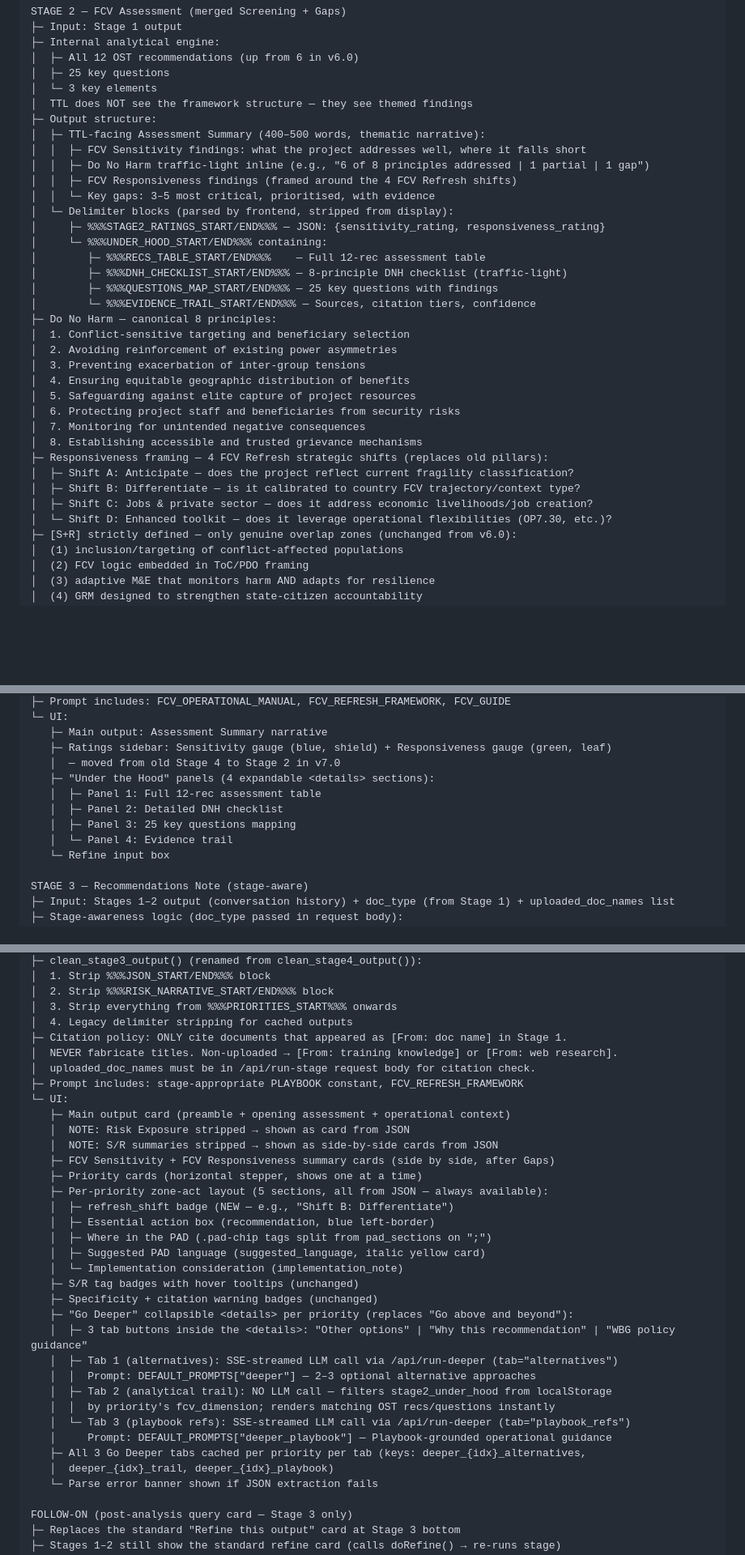
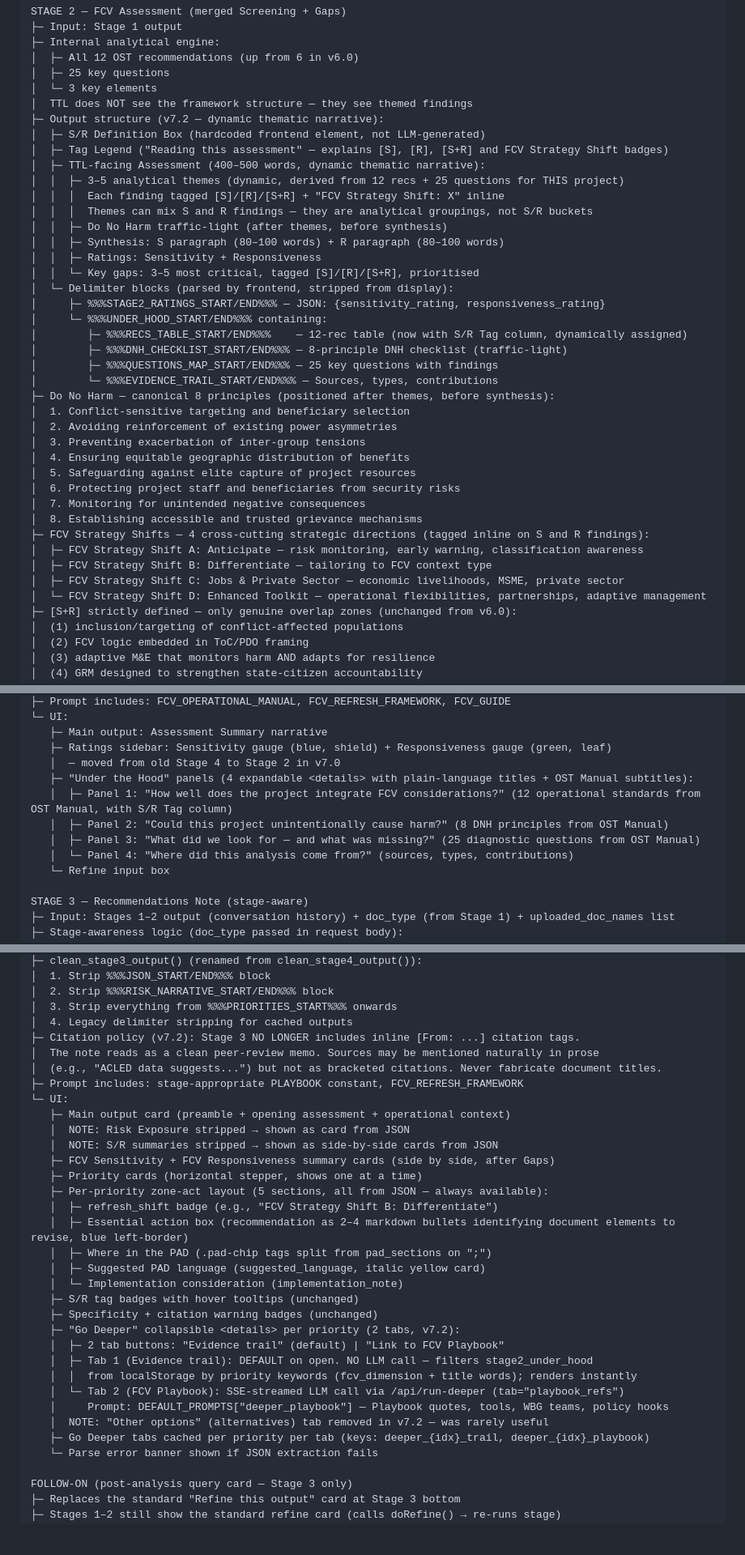
Before and after one commit to ljonestz/FCV-AGENT, a Markdown page: claude.md, 3 parts joined by grey strips. Shown at 81% size. Rendered like a GitHub page; blank space fills up the shorter version.

Commit message:
docs: update CLAUDE.md for v7.2 — Stage 2 restructure, S/R definitions, Go Deeper tabs, bulleted recs
Co-Authored-By: Claude Opus 4.6 (1M context) <noreply@anthropic.com>

```diff
--- a/claude.md
+++ b/claude.md
@@ -94,20 +107,25 @@ STAGE 2 — FCV Assessment (merged Screening + Gaps)
 │  ├─ 25 key questions
 │  └─ 3 key elements
 │  TTL does NOT see the framework structure — they see themed findings
-├─ Output structure:
-│  ├─ TTL-facing Assessment Summary (400–500 words, thematic narrative):
-│  │  ├─ FCV Sensitivity findings: what the project addresses well, where it falls short
-│  │  ├─ Do No Harm traffic-light inline (e.g., "6 of 8 principles addressed | 1 partial | 1 gap")
-│  │  ├─ FCV Responsiveness findings (framed around the 4 FCV Refresh shifts)
-│  │  └─ Key gaps: 3–5 most critical, prioritised, with evidence
+├─ Output structure (v7.2 — dynamic thematic narrative):
+│  ├─ S/R Definition Box (hardcoded frontend element, not LLM-generated)
+│  ├─ Tag Legend ("Reading this assessment" — explains [S], [R], [S+R] and FCV Strategy Shift badges)
+│  ├─ TTL-facing Assessment (400–500 words, dynamic thematic narrative):
+│  │  ├─ 3–5 analytical themes (dynamic, derived from 12 recs + 25 questions for THIS project)
+│  │  │  Each finding tagged [S]/[R]/[S+R] + "FCV Strategy Shift: X" inline
+│  │  │  Themes can mix S and R findings — they are analytical groupings, not S/R buckets
+│  │  ├─ Do No Harm traffic-light (after themes, before synthesis)
+│  │  ├─ Synthesis: S paragraph (80–100 words) + R paragraph (80–100 words)
+│  │  ├─ Ratings: Sensitivity + Responsiveness
+│  │  └─ Key gaps: 3–5 most critical, tagged [S]/[R]/[S+R], prioritised
 │  └─ Delimiter blocks (parsed by frontend, stripped from display):
 │     ├─ %%%STAGE2_RATINGS_START/END%%% — JSON: {sensitivity_rating, responsiveness_rating}
 │     └─ %%%UNDER_HOOD_START/END%%% containing:
-│        ├─ %%%RECS_TABLE_START/END%%%    — Full 12-rec assessment table
+│        ├─ %%%RECS_TABLE_START/END%%%    — 12-rec table (now with S/R Tag column, dynamically assigned)
 │        ├─ %%%DNH_CHECKLIST_START/END%%% — 8-principle DNH checklist (traffic-light)
 │        ├─ %%%QUESTIONS_MAP_START/END%%% — 25 key questions with findings
-│        └─ %%%EVIDENCE_TRAIL_START/END%%% — Sources, citation tiers, confidence
-├─ Do No Harm — canonical 8 principles:
+│        └─ %%%EVIDENCE_TRAIL_START/END%%% — Sources, types, contributions
+├─ Do No Harm — canonical 8 principles (positioned after themes, before synthesis):
 │  1. Conflict-sensitive targeting and beneficiary selection
 │  2. Avoiding reinforcement of existing power asymmetries
 │  3. Preventing exacerbation of inter-group tensions
@@ -116,11 +134,11 @@ STAGE 2 — FCV Assessment (merged Screening + Gaps)
 │  6. Protecting project staff and beneficiaries from security risks
 │  7. Monitoring for unintended negative consequences
 │  8. Establishing accessible and trusted grievance mechanisms
-├─ Responsiveness framing — 4 FCV Refresh strategic shifts (replaces old pillars):
-│  ├─ Shift A: Anticipate — does the project reflect current fragility classification?
-│  ├─ Shift B: Differentiate — is it calibrated to country FCV trajectory/context type?
-│  ├─ Shift C: Jobs & private sector — does it address economic livelihoods/job creation?
-│  └─ Shift D: Enhanced toolkit — does it leverage operational flexibilities (OP7.30, etc.)?
+├─ FCV Strategy Shifts — 4 cross-cutting strategic directions (tagged inline on S and R findings):
+│  ├─ FCV Strategy Shift A: Anticipate — risk monitoring, early warning, classification awareness
+│  ├─ FCV Strategy Shift B: Differentiate — tailoring to FCV context type
+│  ├─ FCV Strategy Shift C: Jobs & Private Sector — economic livelihoods, MSME, private sector
+│  └─ FCV Strategy Shift D: Enhanced Toolkit — operational flexibilities, partnerships, adaptive management
 ├─ [S+R] strictly defined — only genuine overlap zones (unchanged from v6.0):
 │  (1) inclusion/targeting of conflict-affected populations
 │  (2) FCV logic embedded in ToC/PDO framing
@@ -136,11 +154,11 @@ STAGE 2 — FCV Assessment (merged Screening + Gaps)
    ├─ Main output: Assessment Summary narrative
    ├─ Ratings sidebar: Sensitivity gauge (blue, shield) + Responsiveness gauge (green, leaf)
    │  — moved from old Stage 4 to Stage 2 in v7.0
-   ├─ "Under the Hood" panels (4 expandable <details> sections):
-   │  ├─ Panel 1: Full 12-rec assessment table
-   │  ├─ Panel 2: Detailed DNH checklist
-   │  ├─ Panel 3: 25 key questions mapping
-   │  └─ Panel 4: Evidence trail
+   ├─ "Under the Hood" panels (4 expandable <details> with plain-language titles + OST Manual subtitles):
+   │  ├─ Panel 1: "How well does the project integrate FCV considerations?" (12 operational standards from OST Manual, with S/R Tag column)
+   │  ├─ Panel 2: "Could this project unintentionally cause harm?" (8 DNH principles from OST Manual)
+   │  ├─ Panel 3: "What did we look for — and what was missing?" (25 diagnostic questions from OST Manual)
+   │  └─ Panel 4: "Where did this analysis come from?" (sources, types, contributions)
    └─ Refine input box
 
 STAGE 3 — Recommendations Note (stage-aware)
@@ -179,9 +197,9 @@ STAGE 3 — Recommendations Note (stage-aware)
 │  2. Strip %%%RISK_NARRATIVE_START/END%%% block
 │  3. Strip everything from %%%PRIORITIES_START%%% onwards
 │  4. Legacy delimiter stripping for cached outputs
-├─ Citation policy: ONLY cite documents that appeared as [From: doc name] in Stage 1.
-│  NEVER fabricate titles. Non-uploaded → [From: training knowledge] or [From: web research].
-│  uploaded_doc_names must be in /api/run-stage request body for citation check.
+├─ Citation policy (v7.2): Stage 3 NO LONGER includes inline [From: ...] citation tags.
+│  The note reads as a clean peer-review memo. Sources may be mentioned naturally in prose
+│  (e.g., "ACLED data suggests...") but not as bracketed citations. Never fabricate document titles.
 ├─ Prompt includes: stage-appropriate PLAYBOOK constant, FCV_REFRESH_FRAMEWORK
 └─ UI:
    ├─ Main output card (preamble + opening assessment + operational context)
@@ -190,23 +208,21 @@ STAGE 3 — Recommendations Note (stage-aware)
    ├─ FCV Sensitivity + FCV Responsiveness summary cards (side by side, after Gaps)
    ├─ Priority cards (horizontal stepper, shows one at a time)
    ├─ Per-priority zone-act layout (5 sections, all from JSON — always available):
-   │  ├─ refresh_shift badge (NEW — e.g., "Shift B: Differentiate")
-   │  ├─ Essential action box (recommendation, blue left-border)
+   │  ├─ refresh_shift badge (e.g., "FCV Strategy Shift B: Differentiate")
+   │  ├─ Essential action box (recommendation as 2–4 markdown bullets identifying document elements to revise, blue left-border)
    │  ├─ Where in the PAD (.pad-chip tags split from pad_sections on ";")
    │  ├─ Suggested PAD language (suggested_language, italic yellow card)
    │  └─ Implementation consideration (implementation_note)
    ├─ S/R tag badges with hover tooltips (unchanged)
    ├─ Specificity + citation warning badges (unchanged)
-   ├─ "Go Deeper" collapsible <details> per priority (replaces "Go above and beyond"):
-   │  ├─ 3 tab buttons inside the <details>: "Other options" | "Why this recommendation" | "WBG policy guidance"
-   │  ├─ Tab 1 (alternatives): SSE-streamed LLM call via /api/run-deeper (tab="alternatives")
-   │  │  Prompt: DEFAULT_PROMPTS["deeper"] — 2–3 optional alternative approaches
-   │  ├─ Tab 2 (analytical trail): NO LLM call — filters stage2_under_hood from localStorage
-   │  │  by priority's fcv_dimension; renders matching OST recs/questions instantly
-   │  └─ Tab 3 (playbook refs): SSE-streamed LLM call via /api/run-deeper (tab="playbook_refs")
-   │     Prompt: DEFAULT_PROMPTS["deeper_playbook"] — Playbook-grounded operational guidance
-   ├─ All 3 Go Deeper tabs cached per priority per tab (keys: deeper_{idx}_alternatives,
-   │  deeper_{idx}_trail, deeper_{idx}_playbook)
+   ├─ "Go Deeper" collapsible <details> per priority (2 tabs, v7.2):
+   │  ├─ 2 tab buttons: "Evidence trail" (default) | "Link to FCV Playbook"
+   │  ├─ Tab 1 (Evidence trail): DEFAULT on open. NO LLM call — filters stage2_under_hood
+   │  │  from localStorage by priority keywords (fcv_dimension + title words); renders instantly
+   │  └─ Tab 2 (FCV Playbook): SSE-streamed LLM call via /api/run-deeper (tab="playbook_refs")
+   │     Prompt: DEFAULT_PROMPTS["deeper_playbook"] — Playbook quotes, tools, WBG teams, policy hooks
+   │  NOTE: "Other options" (alternatives) tab removed in v7.2 — was rarely useful
+   ├─ Go Deeper tabs cached per priority per tab (keys: deeper_{idx}_trail, deeper_{idx}_playbook)
    └─ Parse error banner shown if JSON extraction fails
 
 FOLLOW-ON (post-analysis query card — Stage 3 only)
```
Also changed, not shown: other parts of claude.md (+38 -24 lines).
